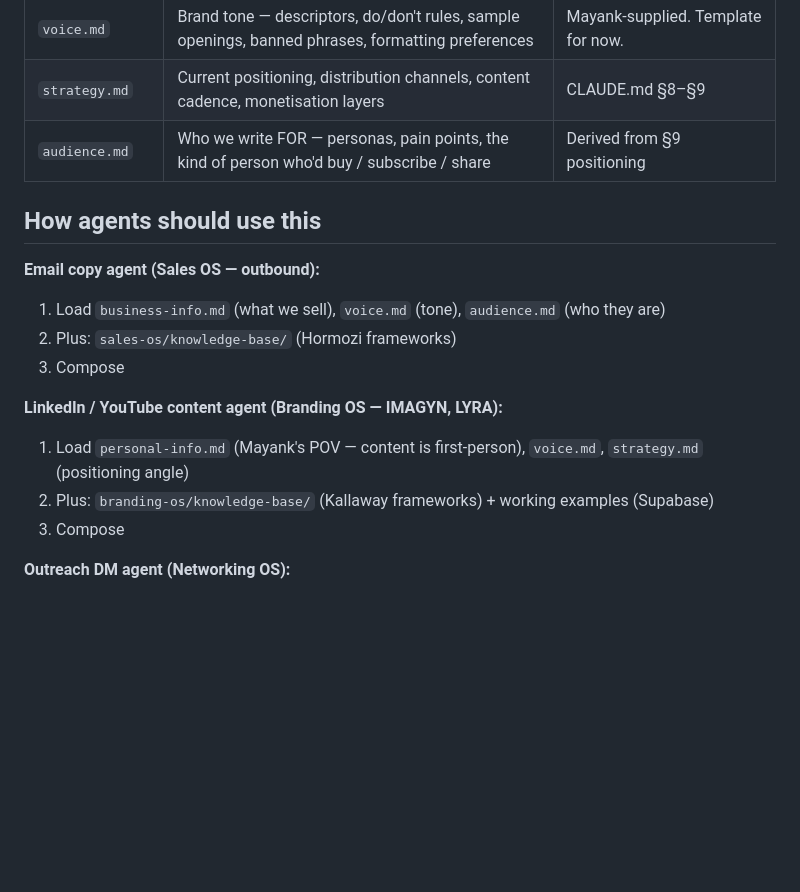
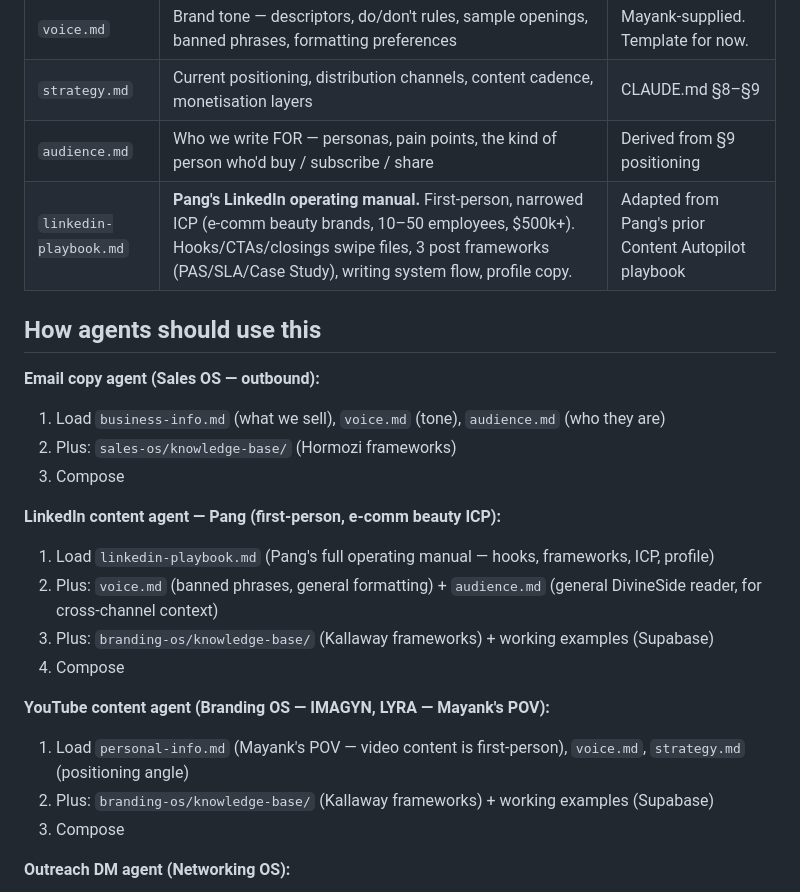
Before and after one commit to OneBox69/AIOS-DivineCore, a Markdown page: shared/context/.overview.md, the part around the change. Rendered like a GitHub page; blank space fills up the shorter version.

```diff
--- a/shared/context/.overview.md
+++ b/shared/context/.overview.md
@@ -21,6 +21,7 @@ This is a deliberate split:
 | `voice.md` | Brand tone — descriptors, do/don't rules, sample openings, banned phrases, formatting preferences | Mayank-supplied. Template for now. |
 | `strategy.md` | Current positioning, distribution channels, content cadence, monetisation layers | CLAUDE.md §8–§9 |
 | `audience.md` | Who we write FOR — personas, pain points, the kind of person who'd buy / subscribe / share | Derived from §9 positioning |
+| `linkedin-playbook.md` | **Pang's LinkedIn operating manual.** First-person, narrowed ICP (e-comm beauty brands, 10–50 employees, $500k+). Hooks/CTAs/closings swipe files, 3 post frameworks (PAS/SLA/Case Study), writing system flow, profile copy. | Adapted from Pang's prior Content Autopilot playbook |
 
 ## How agents should use this
 
@@ -29,8 +30,14 @@ This is a deliberate split:
 2. Plus: `sales-os/knowledge-base/` (Hormozi frameworks)
 3. Compose
 
-**LinkedIn / YouTube content agent (Branding OS — IMAGYN, LYRA):**
-1. Load `personal-info.md` (Mayank's POV — content is first-person), `voice.md`, `strategy.md` (positioning angle)
+**LinkedIn content agent — Pang (first-person, e-comm beauty ICP):**
+1. Load `linkedin-playbook.md` (Pang's full operating manual — hooks, frameworks, ICP, profile)
+2. Plus: `voice.md` (banned phrases, general formatting) + `audience.md` (general DivineSide reader, for cross-channel context)
+3. Plus: `branding-os/knowledge-base/` (Kallaway frameworks) + working examples (Supabase)
+4. Compose
+
+**YouTube content agent (Branding OS — IMAGYN, LYRA — Mayank's POV):**
+1. Load `personal-info.md` (Mayank's POV — video content is first-person), `voice.md`, `strategy.md` (positioning angle)
 2. Plus: `branding-os/knowledge-base/` (Kallaway frameworks) + working examples (Supabase)
 3. Compose
 
```
Also changed, not shown: shared/context/linkedin-playbook.md (added, +432 -0 lines), shared/context/voice.md (+2 -0 lines).
